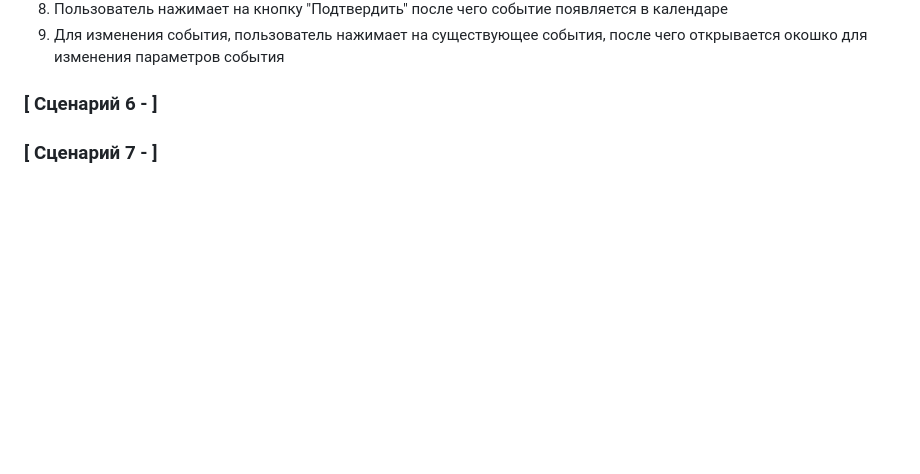
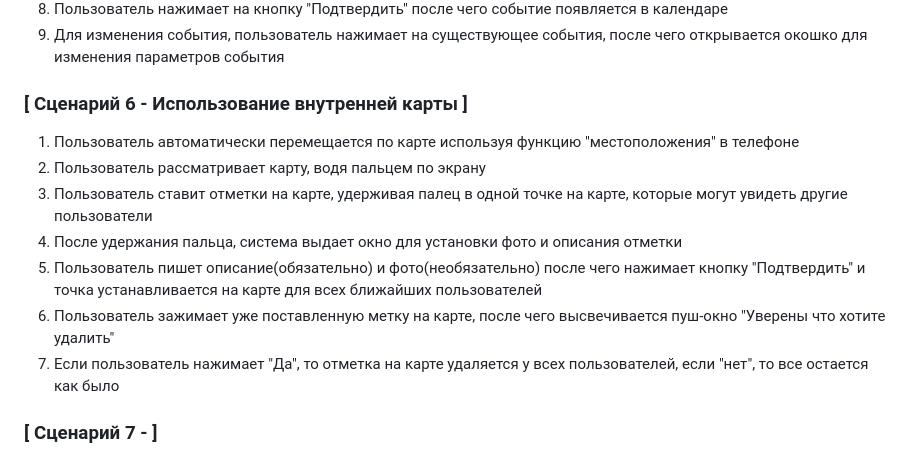
Before and after one commit to XRay876/IVR, a Markdown page: tisemenov_user_scripts.md, the part around the change. Rendered like a GitHub page; blank space fills up the shorter version.

```diff
--- a/tisemenov_user_scripts.md
+++ b/tisemenov_user_scripts.md
@@ -61,9 +61,14 @@
 8. Пользователь нажимает на кнопку "Подтвердить" после чего событие появляется в календаре
 9. Для изменения события, пользователь нажимает на существующее события, после чего открывается окошко для изменения параметров события
 
-### [ Сценарий 6 -  ]
-
-
+### [ Сценарий 6 - Использование внутренней карты ]
+1. Пользователь автоматически перемещается по карте используя функцию "местоположения" в телефоне
+2. Пользователь рассматривает карту, водя пальцем по экрану
+3. Пользователь ставит отметки на карте, удерживая палец в одной точке на карте, которые могут увидеть другие пользователи
+4. После удержания пальца, система выдает окно для установки фото и описания отметки
+5. Пользователь пишет описание(обязательно) и фото(необязательно) после чего нажимает кнопку "Подтвердить" и точка устанавливается на карте для всех ближайших пользователей
+6. Пользователь зажимает уже поставленную метку на карте, после чего высвечивается пуш-окно "Уверены что хотите удалить"
+7. Если пользователь нажимает "Да", то отметка на карте удаляется у всех пользователей, если "нет", то все остается как было
 
 
 ### [ Сценарий 7 -  ]
```
